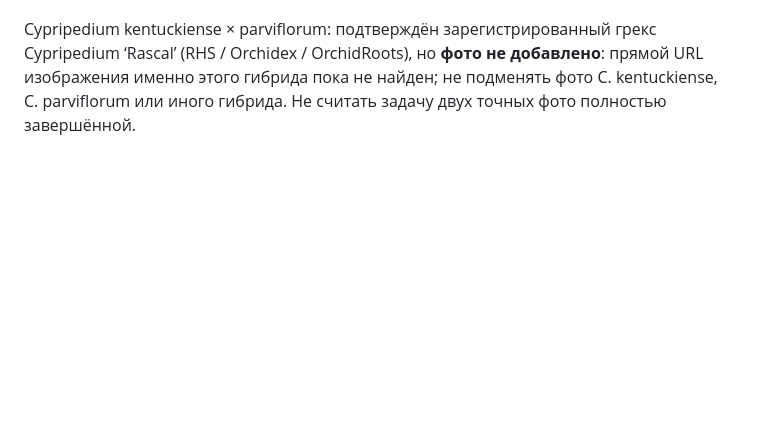
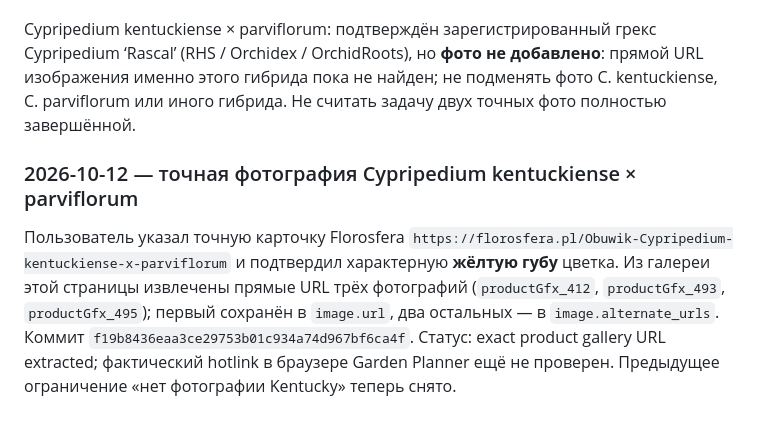
Before and after one commit to AlyonaMarozik/aniolalola, a Markdown page: docs/PROJECT-PASSPORT.md, the part around the change. GitHub-like rendering; blank space fills up the shorter version.

Commit message:
docs: record exact Kentucky hybrid image sourced from Florosfera gallery

```diff
--- a/docs/PROJECT-PASSPORT.md
+++ b/docs/PROJECT-PASSPORT.md
@@ -278,3 +278,7 @@
 Коммит `da973637566efb58188e43b4b3ffb50c4b609632`: Bletilla striata ‘Albomarginata’ получила **иллюстративное** фото близкой формы ‘Albostriata’ от Dancing Oaks. **Не подтверждено**, что это тот же сорт; точная форма купленного растения по фотографии не установлена. Коммит `ac82c834e0e4daf42831cf45a09b131eeed953cb` выводит `image.caption` под фото в подробной карточке, чтобы пользователь видел предупреждение. Hotlink ещё не проверен в опубликованном приложении.
 
 Cypripedium kentuckiense × parviflorum: подтверждён зарегистрированный грекс Cypripedium ‘Rascal’ (RHS / Orchidex / OrchidRoots), но **фото не добавлено**: прямой URL изображения именно этого гибрида пока не найден; не подменять фото C. kentuckiense, C. parviflorum или иного гибрида. Не считать задачу двух точных фото полностью завершённой.
+
+### 2026-10-12 — точная фотография Cypripedium kentuckiense × parviflorum
+
+Пользователь указал точную карточку Florosfera `https://florosfera.pl/Obuwik-Cypripedium-kentuckiense-x-parviflorum` и подтвердил характерную **жёлтую губу** цветка. Из галереи этой страницы извлечены прямые URL трёх фотографий (`productGfx_412`, `productGfx_493`, `productGfx_495`); первый сохранён в `image.url`, два остальных — в `image.alternate_urls`. Коммит `f19b8436eaa3ce29753b01c934a74d967bf6ca4f`. Статус: exact product gallery URL extracted; фактический hotlink в браузере Garden Planner ещё не проверен. Предыдущее ограничение «нет фотографии Kentucky» теперь снято.
```
